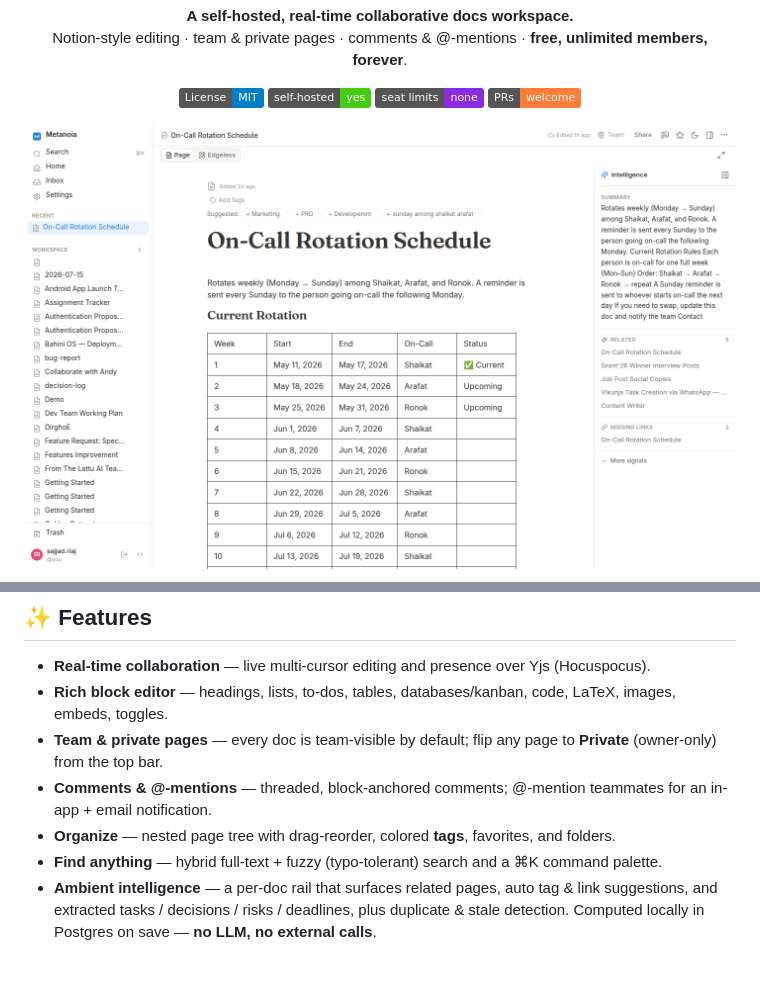
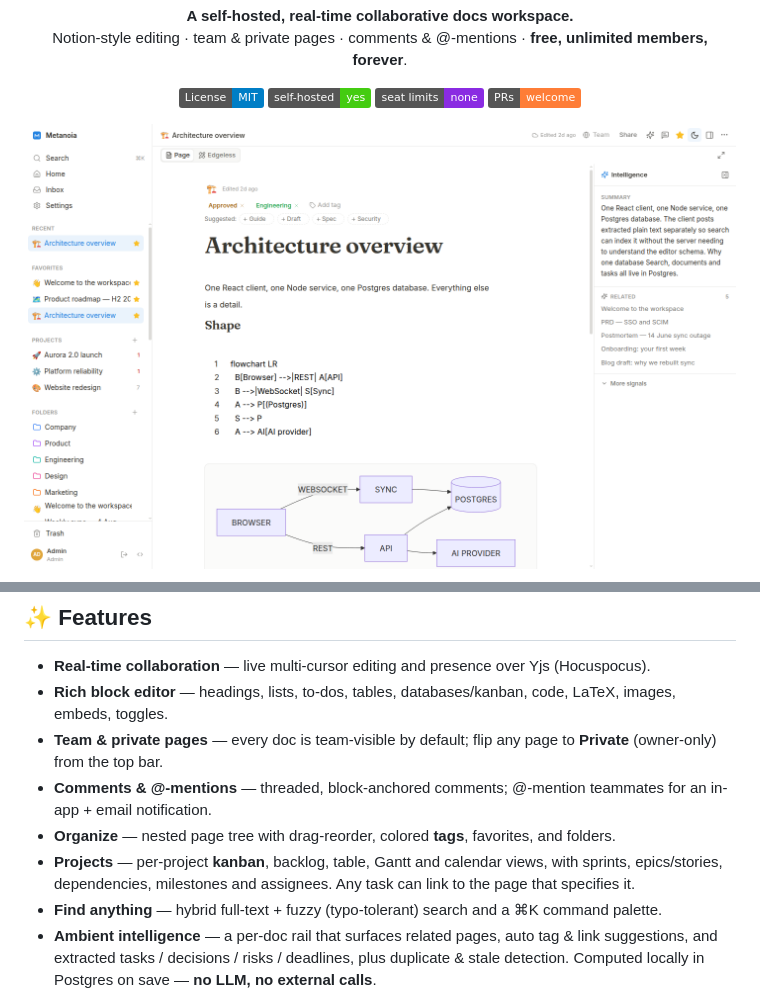
Before and after one commit to Xephyr-Labs/metanoiadocs, a Markdown page: README.md, 2 parts joined by grey strips. Rendered like a GitHub page; pictures changed too: assets/screenshot.png; badges without logos; blank space fills up the shorter version.

```diff
--- a/README.md
+++ b/README.md
@@ -32,6 +36,7 @@ an original Node/Postgres backend — real-time sync, no proprietary server code
 - **Team & private pages** — every doc is team-visible by default; flip any page to **Private** (owner-only) from the top bar.
 - **Comments & @-mentions** — threaded, block-anchored comments; @-mention teammates for an in-app + email notification.
 - **Organize** — nested page tree with drag-reorder, colored **tags**, favorites, and folders.
+- **Projects** — per-project **kanban**, backlog, table, Gantt and calendar views, with sprints, epics/stories, dependencies, milestones and assignees. Any task can link to the page that specifies it.
 - **Find anything** — hybrid full-text + fuzzy (typo-tolerant) search and a ⌘K command palette.
 - **Ambient intelligence** — a per-doc rail that surfaces related pages, auto tag & link suggestions, and extracted tasks / decisions / risks / deadlines, plus duplicate & stale detection. Computed locally in Postgres on save — **no LLM, no external calls**.
 - **Version history** — automatic + manual snapshots, non-destructive restore.
```
Also changed, not shown: other parts of README.md (+4 -0 lines), assets/screenshot-board.png (added), 1 other file.
